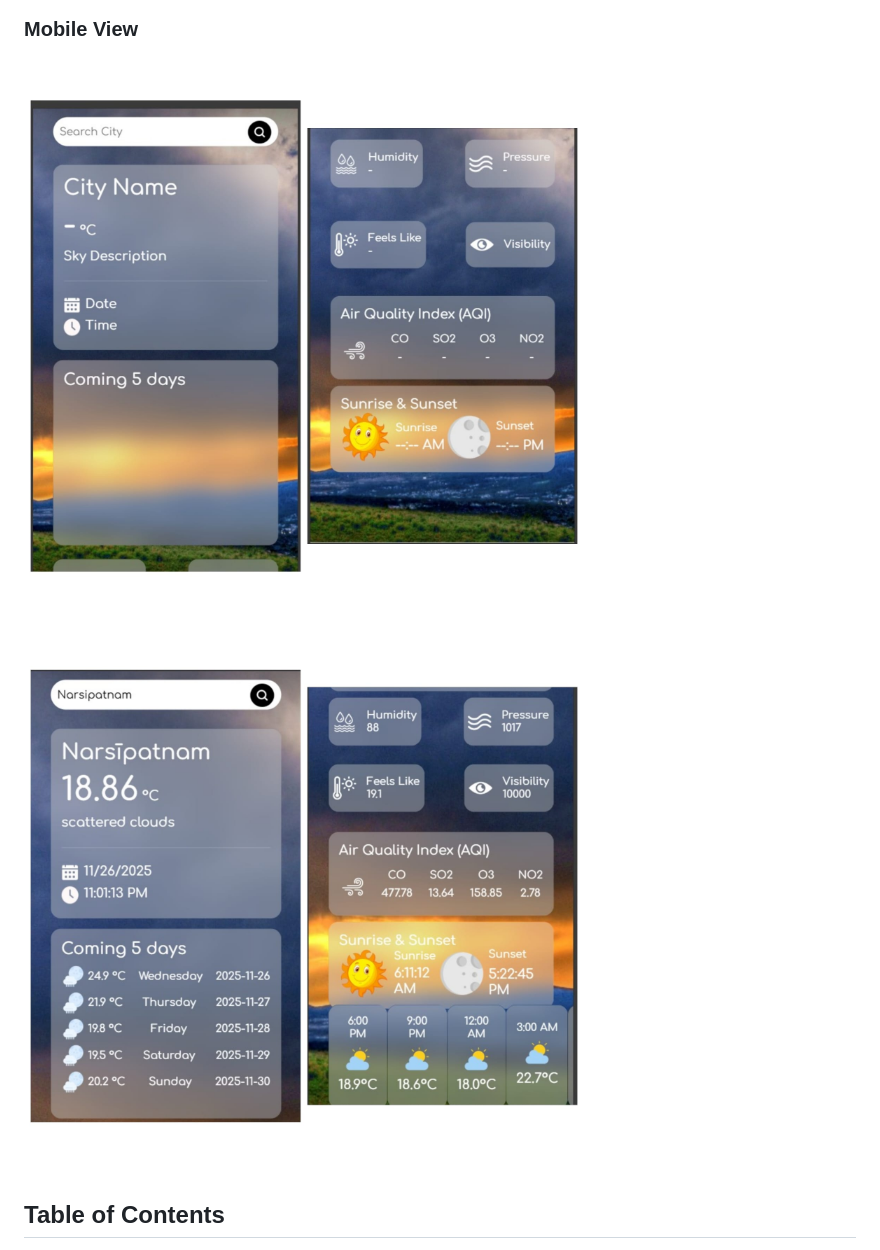
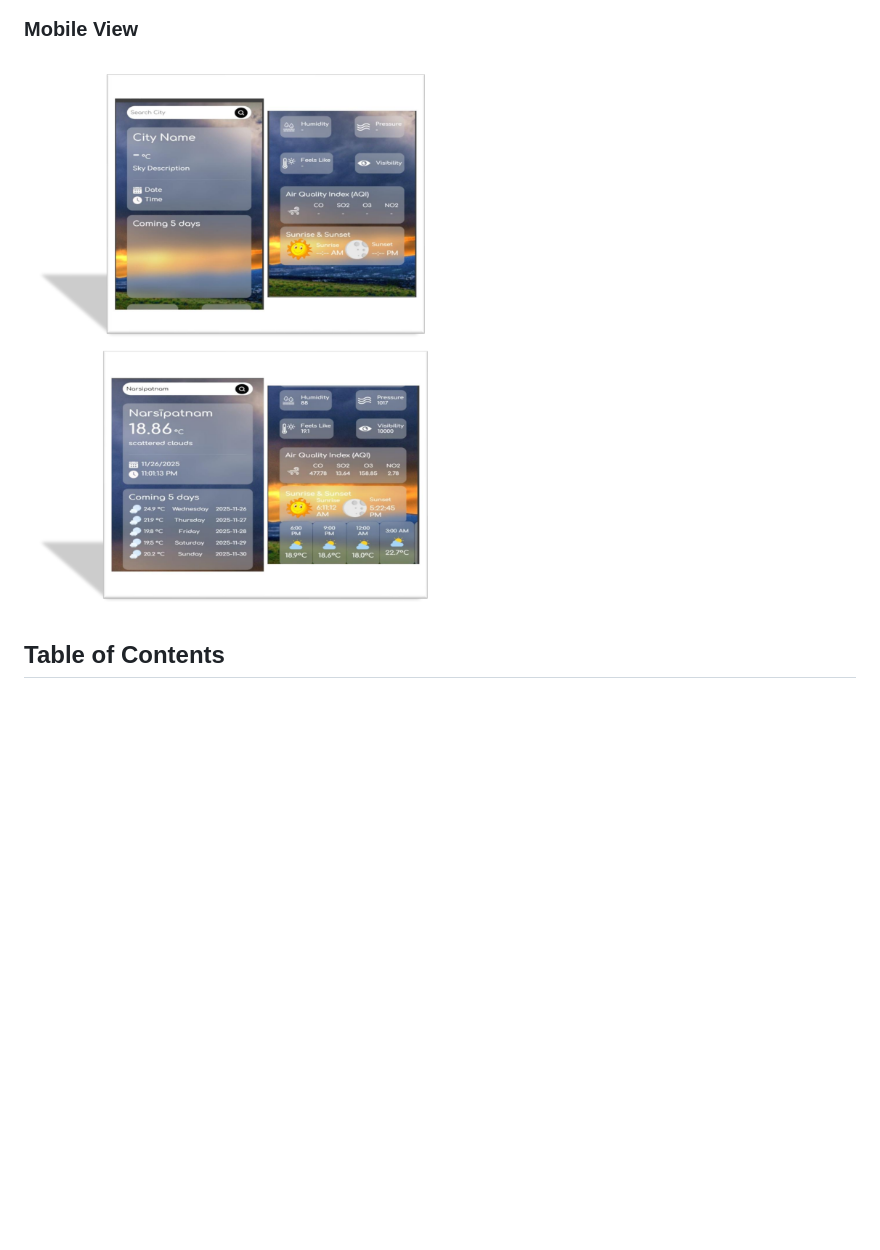
Before and after one commit to Rajupanchada/live-weather-forecast, a Markdown page: README.md, the part around the change printed below. Rendered like a GitHub page; pictures changed too: Images/20251128_223622_BeforeSearch.jpg (deleted), Images/20251128_223627_AfterSearch.jpg (deleted), Images/Mobile.png (added); blank space fills up the shorter version.

```diff
--- a/README.md
+++ b/README.md
@@ -13,8 +12,7 @@ worldwide.
 
 ### Mobile View
-![Before Search](Images/20251128_223622_BeforeSearch.jpg)
-![After search](Images/20251128_223627_AfterSearch.jpg)
 
+![alt text](Images/Mobile.png)
 
 ## Table of Contents
 
```
Also changed, not shown: other parts of README.md (+1 -2 lines), Images/20251128_223501_Before_Search.jpg (deleted), Images/20251128_223555_After_Search.jpg (deleted), Images/Windows.png (added).
